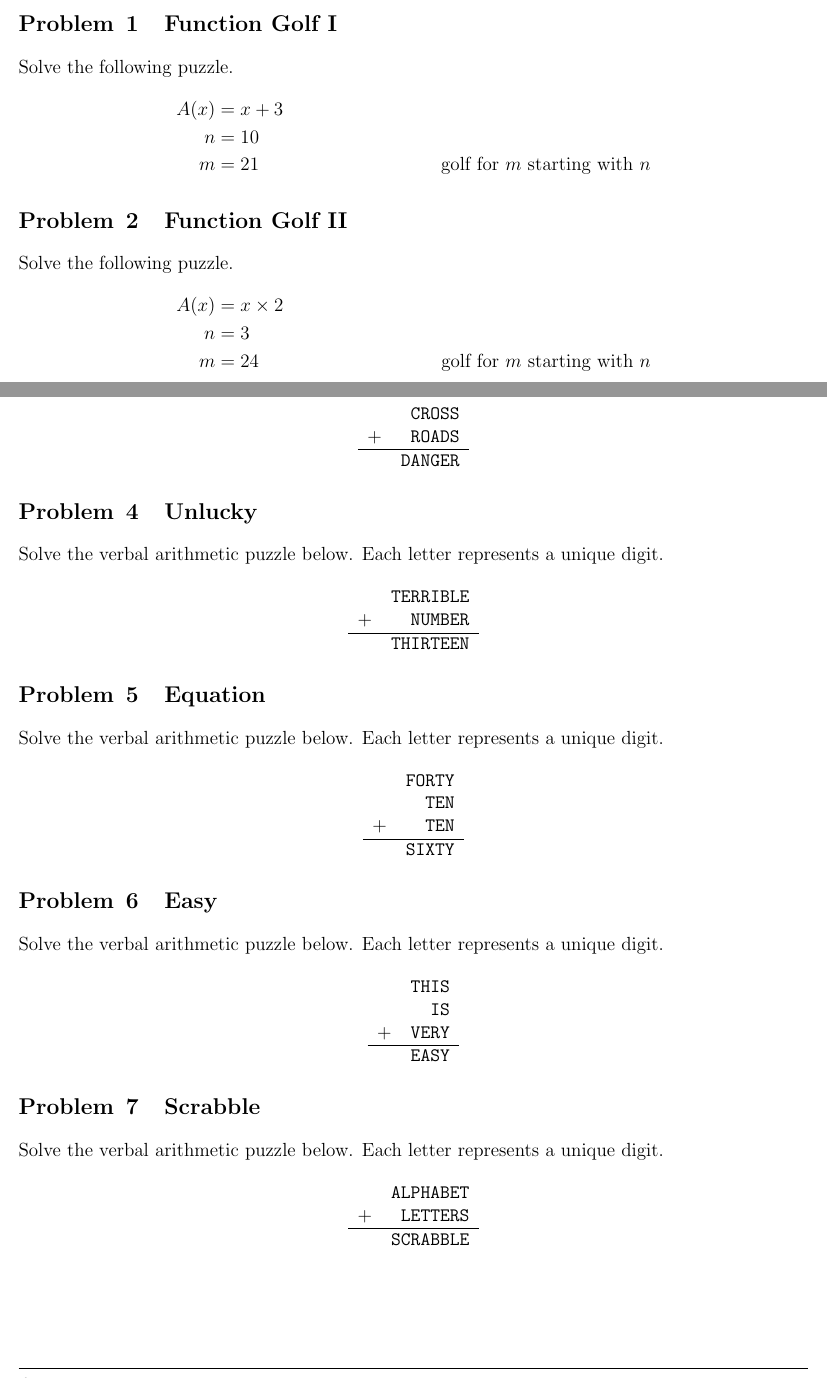
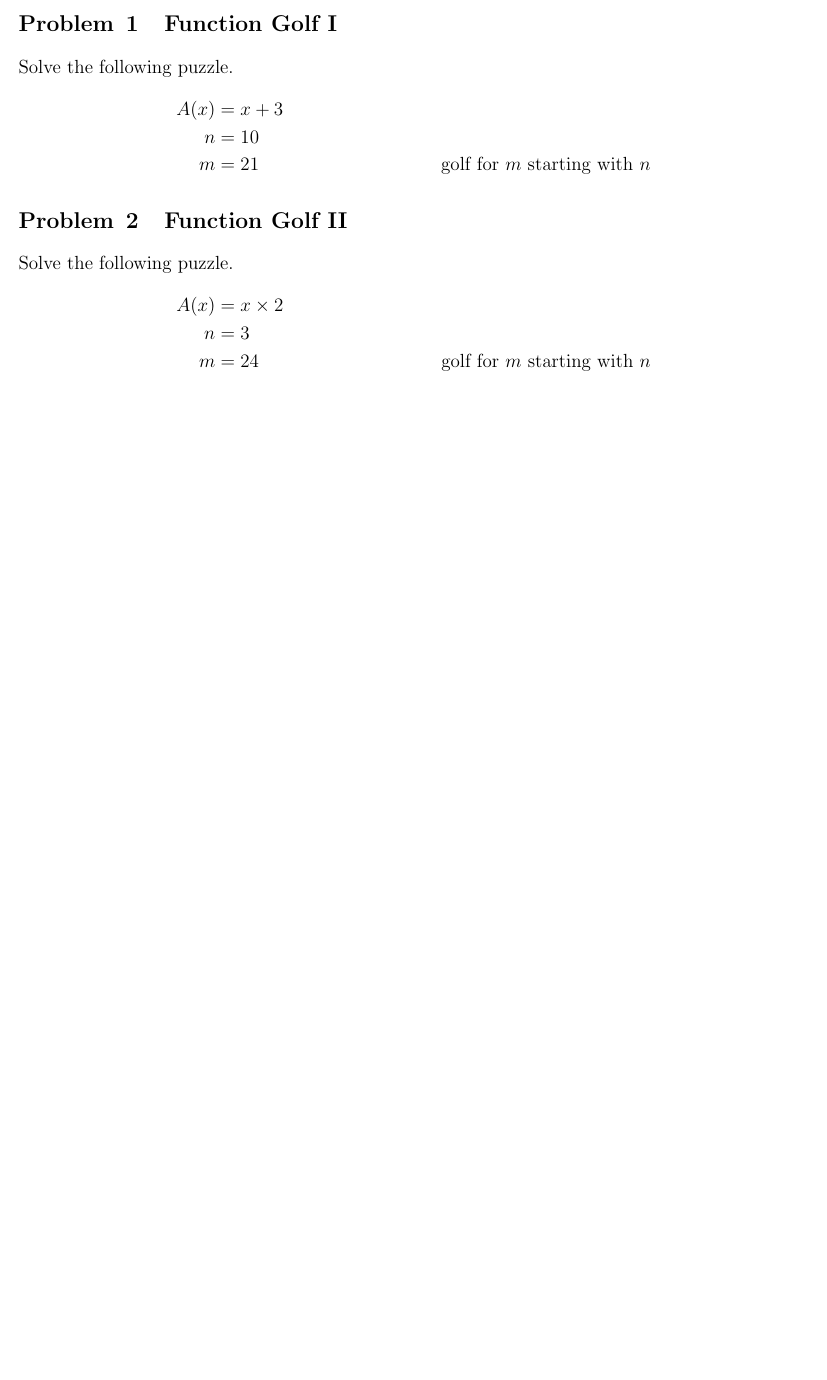
Before and after one commit to TotalVerb/MathEnrichment, a LaTeX document (functions/golf.tex): two parts of pages 1 and 2 of 3 before the commit and part of the page after it, the two joined at a grey line, cut so that both start at the same text, the shorter picture padded with empty space. Compiled offline with pdfLaTeX.

Commit message:
remove non-golf stuff

```diff
--- a/functions/golf.tex
+++ b/functions/golf.tex
@@ -43,68 +43,3 @@ then one solution is:
  \end{align*}
 \end{problem}
 
-\begin{problem}{Warning}
-Solve the verbal arithmetic puzzle below. Each letter represents a unique digit.
-
-\begin{center}
- \begin{tabular}{rr}
-  & \tt CROSS \\
-  + & \tt ROADS \\
-  \hline
-  & \tt DANGER
- \end{tabular}
-\end{center}
-\end{problem}
-
-\begin{problem}{Unlucky}
-Solve the verbal arithmetic puzzle below. Each letter represents a unique digit.
-
-\begin{center}
- \begin{tabular}{rr}
-  & \tt TERRIBLE \\
-  + & \tt NUMBER \\
-  \hline
-  & \tt THIRTEEN
- \end{tabular}
-\end{center}
-\end{problem}
-
-\begin{problem}{Equation}
-Solve the verbal arithmetic puzzle below. Each letter represents a unique digit.
-
-\begin{center}
- \begin{tabular}{rr}
-  & \tt FORTY \\
-  & \tt TEN \\
-  + & \tt TEN \\
-  \hline
-  & \tt SIXTY
- \end{tabular}
-\end{center}
-\end{problem}
-
-\begin{problem}{Easy}
-Solve the verbal arithmetic puzzle below. Each letter represents a unique digit.
-
-\begin{center}
- \begin{tabular}{rr}
-  & \tt THIS \\
-  & \tt IS \\
-  + & \tt VERY \\
-  \hline
-  & \tt EASY
- \end{tabular}
-\end{center}
-\end{problem}
-
-\begin{problem}{Scrabble}
-Solve the verbal arithmetic puzzle below. Each letter represents a unique digit.
-
-\begin{center}
- \begin{tabular}{rr}
-  & \tt ALPHABET \\
-  + & \tt LETTERS \\
-  \hline
-  & \tt SCRABBLE
- \end{tabular}
-\end{center}
```
Also changed, not shown: numbertheory/quiz-ii.tex (+1 -1 lines), functions/golf.tex (29 more changed lines).
